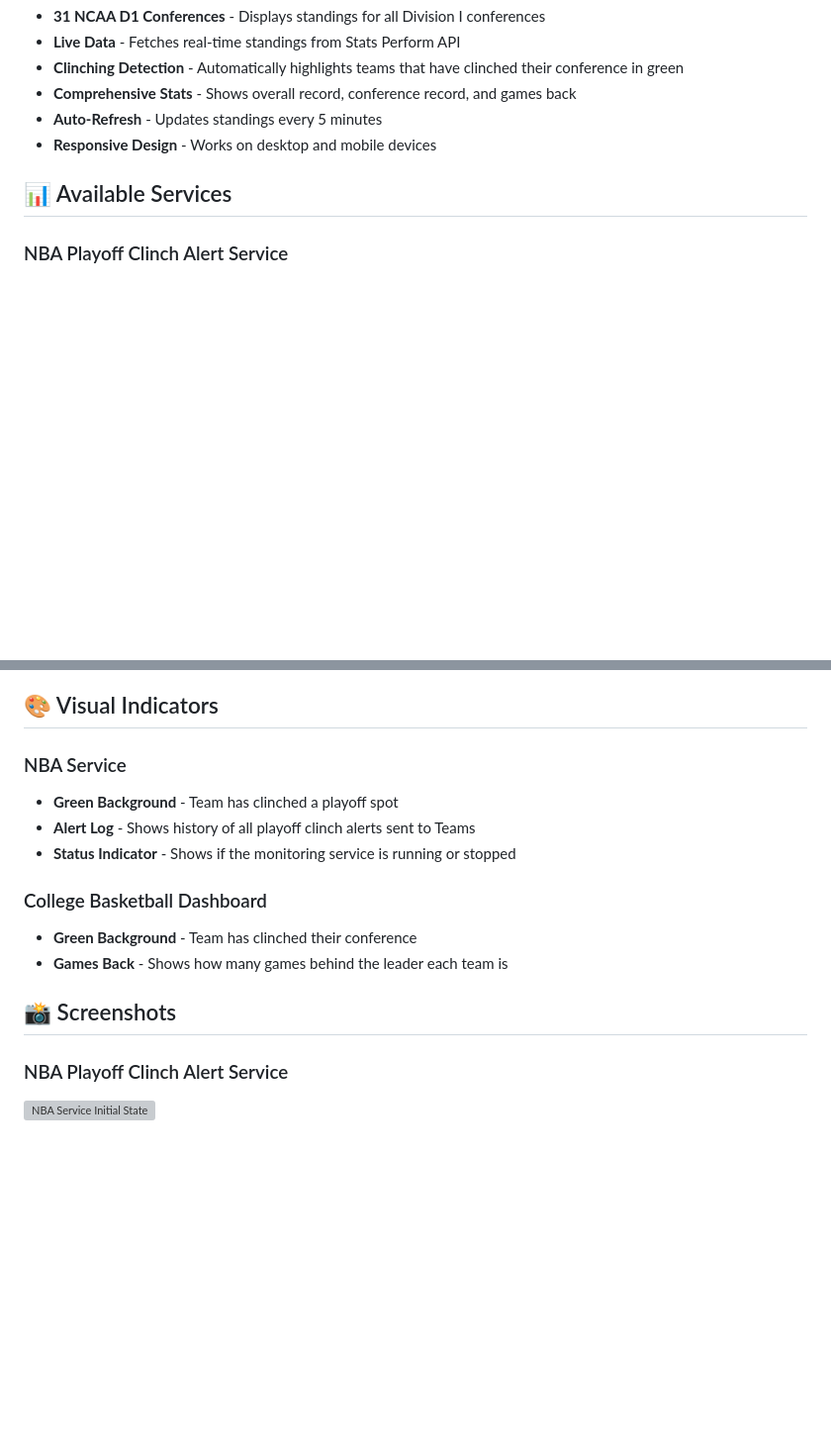
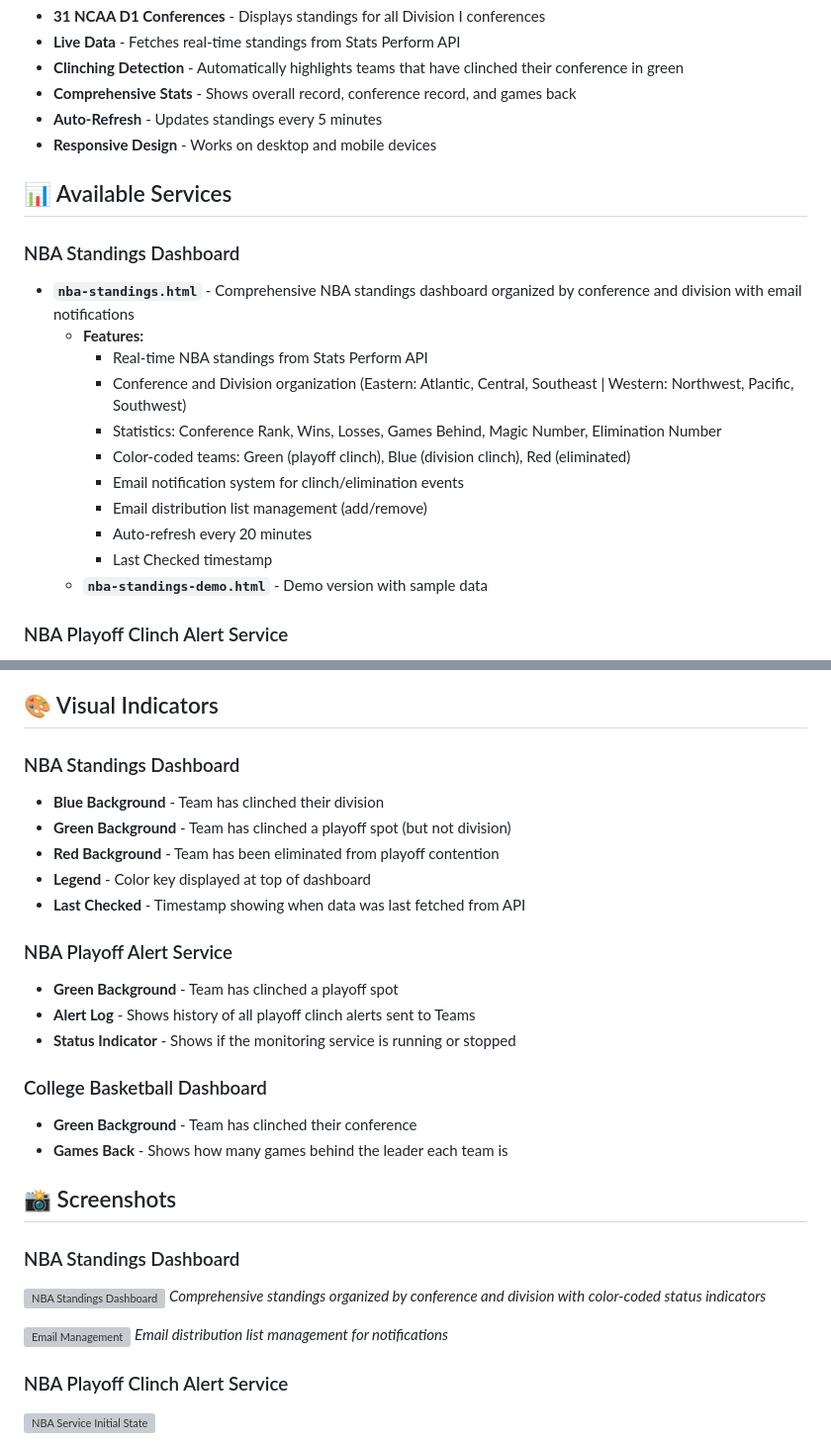
Before and after one commit to JKStatsPerform/skills-introduction-to-github, a Markdown page: README.md, 2 parts joined by grey strips. Shown at 99% size. GitHub-like rendering; blank space fills up the shorter version; grey boxes are pictures that could not be loaded.

```diff
--- a/README.md
+++ b/README.md
@@ -15,6 +15,19 @@ Real-time dashboards and services for basketball standings, clinching detection,
 
 ## 📊 Available Services
 
+### NBA Standings Dashboard
+- **`nba-standings.html`** - Comprehensive NBA standings dashboard organized by conference and division with email notifications
+  - **Features:**
+    - Real-time NBA standings from Stats Perform API
+    - Conference and Division organization (Eastern: Atlantic, Central, Southeast | Western: Northwest, Pacific, Southwest)
+    - Statistics: Conference Rank, Wins, Losses, Games Behind, Magic Number, Elimination Number
+    - Color-coded teams: Green (playoff clinch), Blue (division clinch), Red (eliminated)
+    - Email notification system for clinch/elimination events
+    - Email distribution list management (add/remove)
+    - Auto-refresh every 20 minutes
+    - Last Checked timestamp
+  - **`nba-standings-demo.html`** - Demo version with sample data
+
 ### NBA Playoff Clinch Alert Service
 - **`nba-playoff-alerts.html`** - Production-lean MVP service that monitors NBA standings and posts real-time playoff clinch alerts to Microsoft Teams
   - **Features:**
@@ -152,7 +204,14 @@ The service is designed as a production-lean MVP. For optimal production deploym
 
 ## 🎨 Visual Indicators
 
-### NBA Service
+### NBA Standings Dashboard
+- **Blue Background** - Team has clinched their division
+- **Green Background** - Team has clinched a playoff spot (but not division)
+- **Red Background** - Team has been eliminated from playoff contention
+- **Legend** - Color key displayed at top of dashboard
+- **Last Checked** - Timestamp showing when data was last fetched from API
+
+### NBA Playoff Alert Service
 - **Green Background** - Team has clinched a playoff spot
 - **Alert Log** - Shows history of all playoff clinch alerts sent to Teams
 - **Status Indicator** - Shows if the monitoring service is running or stopped
@@ -162,6 +221,13 @@ The service is designed as a production-lean MVP. For optimal production deploym
 - **Games Back** - Shows how many games behind the leader each team is
 
 ## 📸 Screenshots
+
+### NBA Standings Dashboard
+![NBA Standings Dashboard](https://github.com/user-attachments/assets/39e8567f-49af-4c2b-9119-49c11b4455dc)
+*Comprehensive standings organized by conference and division with color-coded status indicators*
+
+![Email Management](https://github.com/user-attachments/assets/dc16af62-2ce4-4910-8733-6e12b66ef974)
+*Email distribution list management for notifications*
 
 ### NBA Playoff Clinch Alert Service
 ![NBA Service Initial State](https://github.com/user-attachments/assets/b5778827-da46-4747-bdc4-d5ebf919497b)
```
Also changed, not shown: other parts of README.md (+39 -0 lines).
